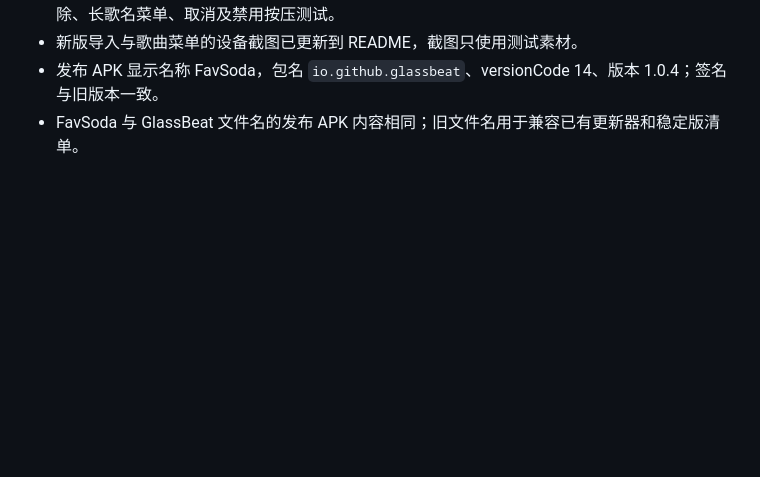
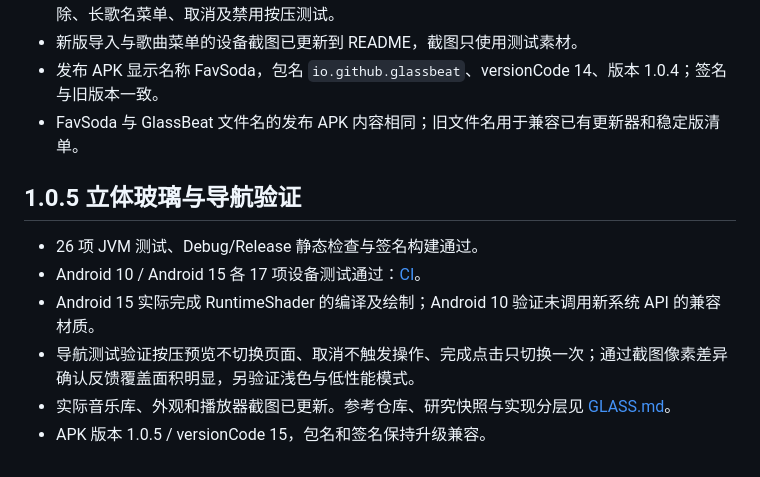
Before and after one commit to winner798/GlassBeat, a Markdown page: docs/TESTING.md, the part around the change. GitHub-like rendering; blank space fills up the shorter version.

Commit message:
docs: publish dimensional glass screenshots and verification [skip ci]

```diff
--- a/docs/TESTING.md
+++ b/docs/TESTING.md
@@ -75,3 +75,13 @@
 - 新版导入与歌曲菜单的设备截图已更新到 README，截图只使用测试素材。
 - 发布 APK 显示名称 FavSoda，包名 `io.github.glassbeat`、versionCode 14、版本 1.0.4；签名与旧版本一致。
 - FavSoda 与 GlassBeat 文件名的发布 APK 内容相同；旧文件名用于兼容已有更新器和稳定版清单。
+
+
+## 1.0.5 立体玻璃与导航验证
+
+- 26 项 JVM 测试、Debug/Release 静态检查与签名构建通过。
+- Android 10 / Android 15 各 17 项设备测试通过：[CI](https://github.com/winner798/GlassBeat/actions/runs/42014108946)。
+- Android 15 实际完成 RuntimeShader 的编译及绘制；Android 10 验证未调用新系统 API 的兼容材质。
+- 导航测试验证按压预览不切换页面、取消不触发操作、完成点击只切换一次；通过截图像素差异确认反馈覆盖面积明显，另验证浅色与低性能模式。
+- 实际音乐库、外观和播放器截图已更新。参考仓库、研究快照与实现分层见 [GLASS.md](GLASS.md)。
+- APK 版本 1.0.5 / versionCode 15，包名和签名保持升级兼容。
```
Also changed, not shown: README.md (+5 -0 lines), docs/screenshots/library.png, docs/screenshots/player.png, 1 other file.
